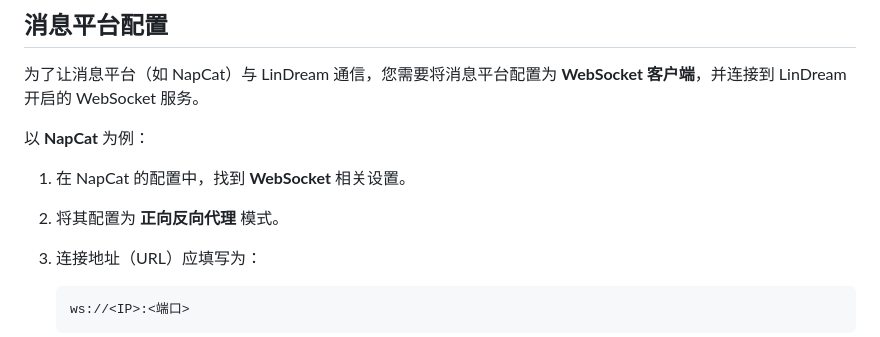
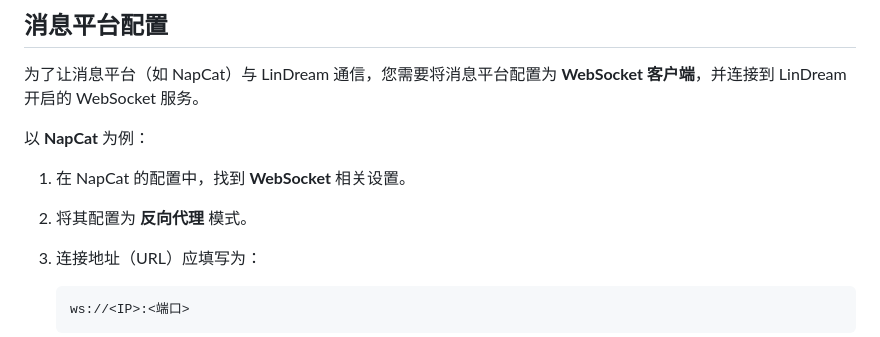
Before and after one commit to DXBbyd/LinDream, a Markdown page: docs/configuration.md, the part around the change. GitHub-like rendering.

Commit message:
更新 configuration.md

````diff
--- a/docs/configuration.md
+++ b/docs/configuration.md
@@ -13,7 +13,7 @@ LinDream 提供了灵活且强大的配置系统，所有配置文件均位于
 以 **NapCat** 为例：
 
 1.  在 NapCat 的配置中，找到 **WebSocket** 相关设置。
-2.  将其配置为 **正向反向代理** 模式。
+2.  将其配置为 **反向代理** 模式。
 3.  连接地址（URL）应填写为：
     ```
     ws://<IP>:<端口>
````
